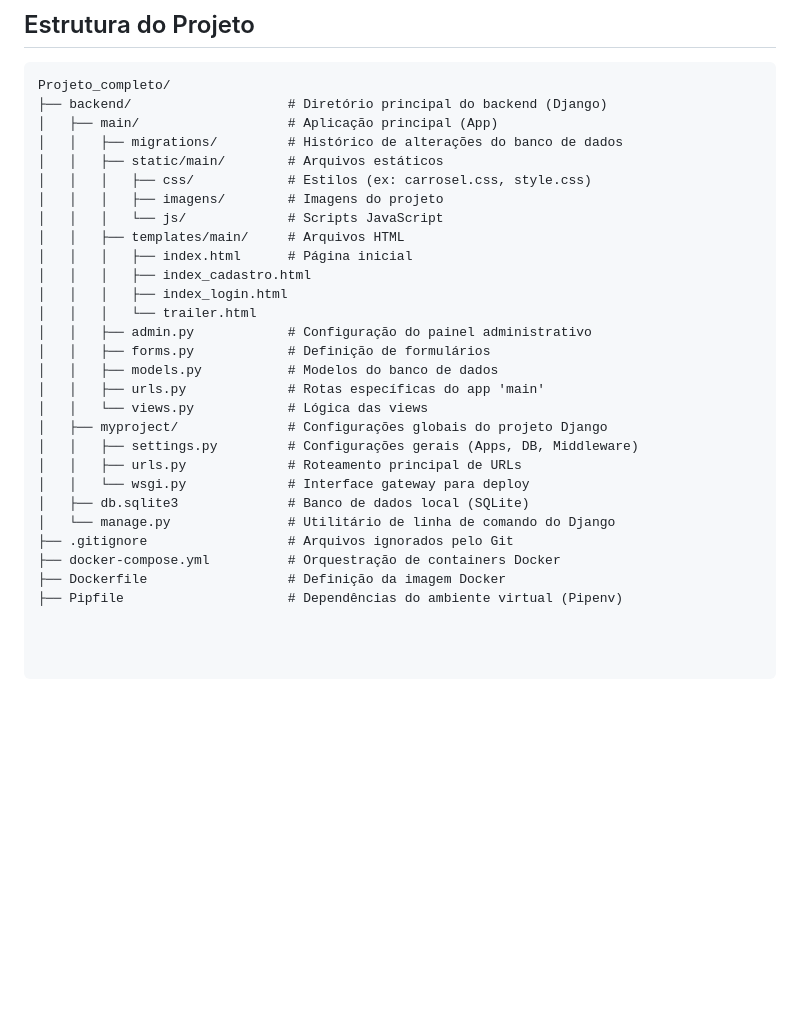
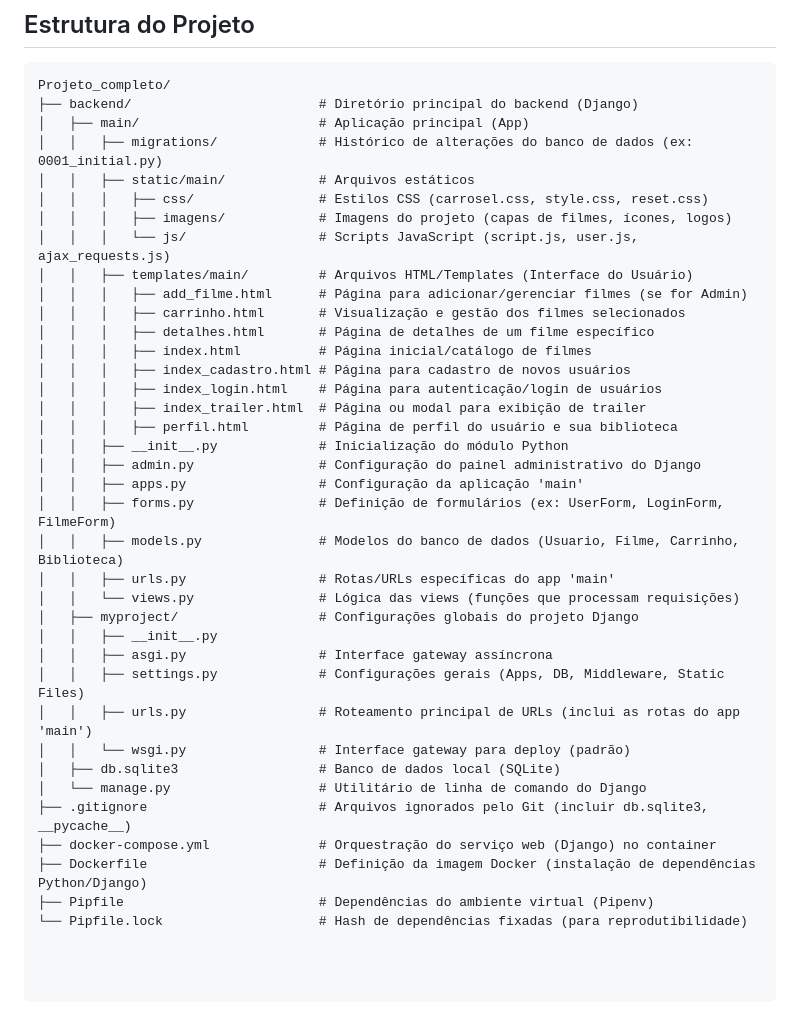
Before and after one commit to GeanPanchesk/Projeto_Engenharia, a Markdown page: README.md, the part around the change. Drawn GitHub-style; blank space fills up the shorter version.

Commit message:
Revise project structure in README.md
Updated project structure details in README.

````diff
--- a/README.md
+++ b/README.md
@@ -31,30 +31,39 @@ Depois, entre no campo de busca do navegador e pesquise por: localhost:8000.
 
 ```text
 Projeto_completo/
-├── backend/                    # Diretório principal do backend (Django)
-│   ├── main/                   # Aplicação principal (App)
-│   │   ├── migrations/         # Histórico de alterações do banco de dados
-│   │   ├── static/main/        # Arquivos estáticos
-│   │   │   ├── css/            # Estilos (ex: carrosel.css, style.css)
-│   │   │   ├── imagens/        # Imagens do projeto
-│   │   │   └── js/             # Scripts JavaScript
-│   │   ├── templates/main/     # Arquivos HTML
-│   │   │   ├── index.html      # Página inicial
-│   │   │   ├── index_cadastro.html
-│   │   │   ├── index_login.html
-│   │   │   └── trailer.html
-│   │   ├── admin.py            # Configuração do painel administrativo
-│   │   ├── forms.py            # Definição de formulários
-│   │   ├── models.py           # Modelos do banco de dados
-│   │   ├── urls.py             # Rotas específicas do app 'main'
-│   │   └── views.py            # Lógica das views
-│   ├── myproject/              # Configurações globais do projeto Django
-│   │   ├── settings.py         # Configurações gerais (Apps, DB, Middleware)
-│   │   ├── urls.py             # Roteamento principal de URLs
-│   │   └── wsgi.py             # Interface gateway para deploy
-│   ├── db.sqlite3              # Banco de dados local (SQLite)
-│   └── manage.py               # Utilitário de linha de comando do Django
-├── .gitignore                  # Arquivos ignorados pelo Git
-├── docker-compose.yml          # Orquestração de containers Docker
-├── Dockerfile                  # Definição da imagem Docker
-├── Pipfile                     # Dependências do ambiente virtual (Pipenv)
+├── backend/                        # Diretório principal do backend (Django)
+│   ├── main/                       # Aplicação principal (App)
+│   │   ├── migrations/             # Histórico de alterações do banco de dados (ex: 0001_initial.py)
+│   │   ├── static/main/            # Arquivos estáticos
+│   │   │   ├── css/                # Estilos CSS (carrosel.css, style.css, reset.css)
+│   │   │   ├── imagens/            # Imagens do projeto (capas de filmes, ícones, logos)
+│   │   │   └── js/                 # Scripts JavaScript (script.js, user.js, ajax_requests.js)
+│   │   ├── templates/main/         # Arquivos HTML/Templates (Interface do Usuário)
+│   │   │   ├── add_filme.html      # Página para adicionar/gerenciar filmes (se for Admin)
+│   │   │   ├── carrinho.html       # Visualização e gestão dos filmes selecionados
+│   │   │   ├── detalhes.html       # Página de detalhes de um filme específico
+│   │   │   ├── index.html          # Página inicial/catálogo de filmes
+│   │   │   ├── index_cadastro.html # Página para cadastro de novos usuários
+│   │   │   ├── index_login.html    # Página para autenticação/login de usuários
+│   │   │   ├── index_trailer.html  # Página ou modal para exibição de trailer
+│   │   │   ├── perfil.html         # Página de perfil do usuário e sua biblioteca
+│   │   ├── __init__.py             # Inicialização do módulo Python
+│   │   ├── admin.py                # Configuração do painel administrativo do Django
+│   │   ├── apps.py                 # Configuração da aplicação 'main'
+│   │   ├── forms.py                # Definição de formulários (ex: UserForm, LoginForm, FilmeForm)
+│   │   ├── models.py               # Modelos do banco de dados (Usuario, Filme, Carrinho, Biblioteca)
+│   │   ├── urls.py                 # Rotas/URLs específicas do app 'main'
+│   │   └── views.py                # Lógica das views (funções que processam requisições)
+│   ├── myproject/                  # Configurações globais do projeto Django
+│   │   ├── __init__.py
+│   │   ├── asgi.py                 # Interface gateway assíncrona
+│   │   ├── settings.py             # Configurações gerais (Apps, DB, Middleware, Static Files)
+│   │   ├── urls.py                 # Roteamento principal de URLs (inclui as rotas do app 'main')
+│   │   └── wsgi.py                 # Interface gateway para deploy (padrão)
+│   ├── db.sqlite3                  # Banco de dados local (SQLite)
+│   └── manage.py                   # Utilitário de linha de comando do Django
+├── .gitignore                      # Arquivos ignorados pelo Git (incluir db.sqlite3, __pycache__)
+├── docker-compose.yml              # Orquestração do serviço web (Django) no container
+├── Dockerfile                      # Definição da imagem Docker (instalação de dependências Python/Django)
+├── Pipfile                         # Dependências do ambiente virtual (Pipenv)
+└── Pipfile.lock                    # Hash de dependências fixadas (para reprodutibilidade)
````
